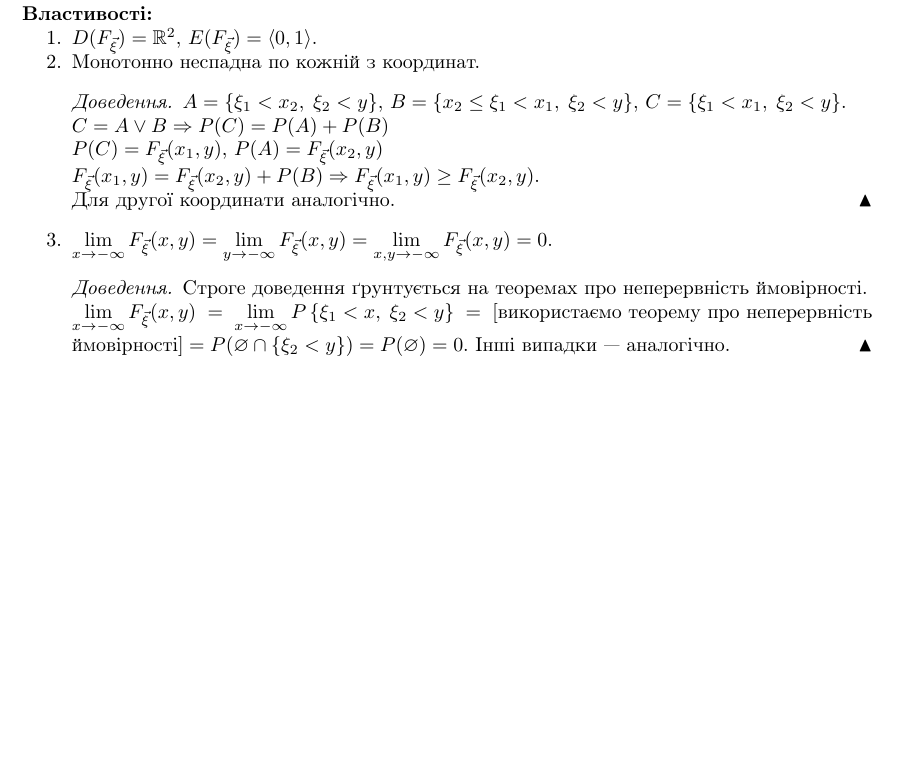
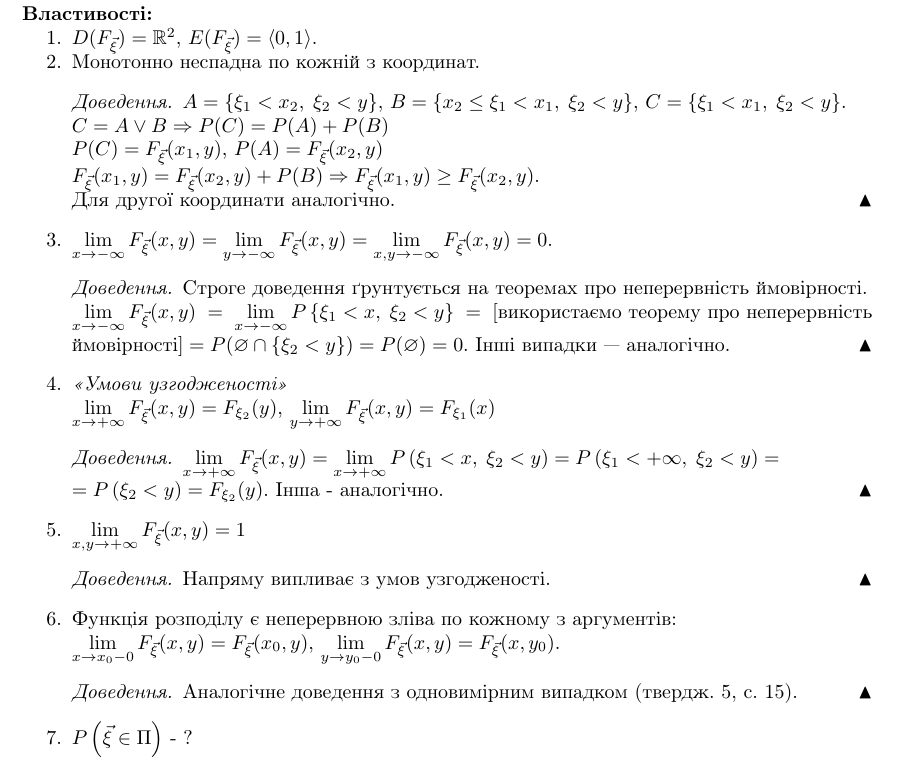
Before and after one commit to nikiandr/prob_notes, a LaTeX document (main.tex, which reads lectures/3_1.tex, preamble.tex): part of page 30 of 30, cut so that both start at the same text, the shorter picture padded with empty space. Compiled offline with pdfLaTeX.

Commit message:
MMMMMMMMMMMMMMMMMMMMMMMMMMMM

```diff
--- a/lectures/3_1.tex
+++ b/lectures/3_1.tex
@@ -160,4 +160,29 @@ $p_{ij} = P\left\{\xi_1 = x_i, \xi_2 = y_m\right\}$, $\sum\limits_{i,j} p_{ij} =
         = P(\varnothing) = 0$.
         Інші випадки --- аналогічно.
     \end{proof}
+    \item \emph{<<Умови узгодженості>>}
+
+    $\lim\limits_{x \to +\infty} F_{\vec{\xi}}(x, y) = F_{\xi_2}(y)$,
+    $\lim\limits_{y \to +\infty} F_{\vec{\xi}}(x, y) = F_{\xi_1}(x)$
+    \begin{proof}
+        $\lim\limits_{x \to +\infty} F_{\vec{\xi}}(x, y) =
+        \lim\limits_{x \to +\infty}
+        P\left(\xi_1 < x,\; \xi_2 < y\right) =
+        P\left(\xi_1 < +\infty,\;\xi_2<y\right) = $
+
+        $= P\left(\xi_2<y\right) = F_{\xi_2}(y)$. Інша - аналогічно.
+    \end{proof}
+    \item $\lim\limits_{x,y \to +\infty} F_{\vec{\xi}}(x, y) = 1$
+    \begin{proof}
+        Напряму випливає з умов узгодженості.
+    \end{proof}
+    \item Функція розподілу є неперервною зліва по кожному з аргументів:
+
+    $\lim\limits_{x \to x_0 - 0} F_{\vec{\xi}}(x, y) = F_{\vec{\xi}}(x_0, y)$,
+    $\lim\limits_{y \to y_0 - 0} F_{\vec{\xi}}(x, y) = F_{\vec{\xi}}(x, y_0)$.
+    \begin{proof}
+        Аналогічне доведення з одновимірним випадком (твердж. \refeq{2_1_con},
+        с. \pageref{2_1_con}).
+    \end{proof}
+    \item $P\left(\vec{\xi} \in \Pi \right)$ - ?
 \suspend{enumerate}
--- a/preamble.tex
+++ b/preamble.tex
@@ -45,6 +45,8 @@
 \usepackage{graphicx}
 \usepackage{tikz}
 \usepackage{pgfplots}
+\pgfplotsset{compat=1.17}
+
 \usetikzlibrary{patterns}
 \usetikzlibrary{shapes.geometric}
 \usetikzlibrary{arrows.meta}
```
Also changed, not shown: lectures/2_1.tex (+1 -1 lines), lectures/3_2.tex (added, +2 -0 lines).
